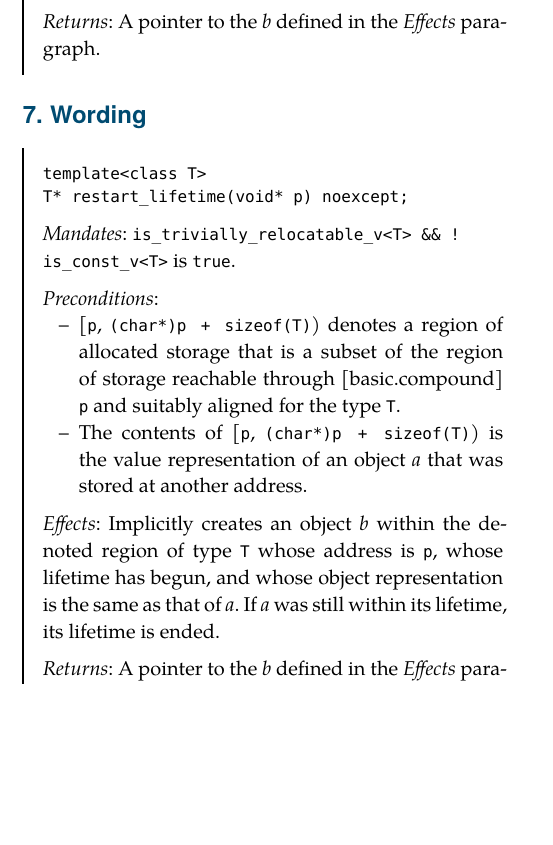
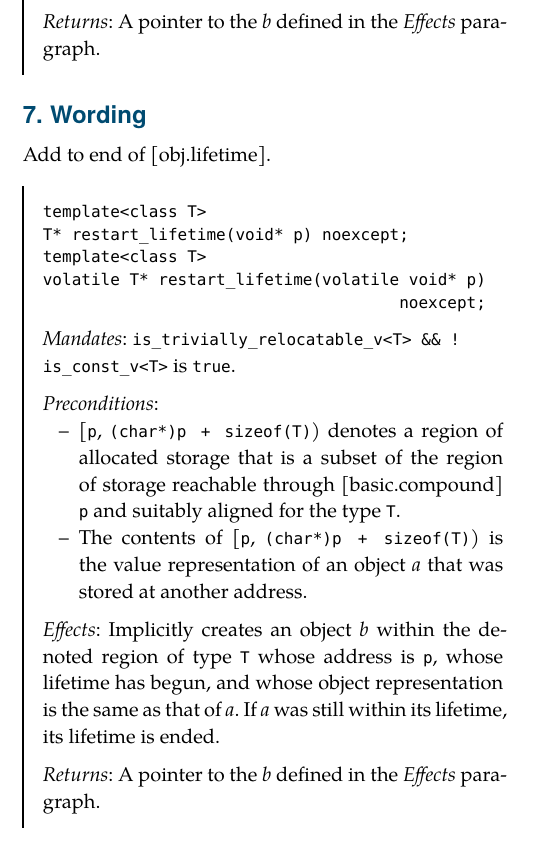
Before and after one commit to camio/trivially_relocate_primitives, a Typst document (trivially_relocate_primitives.typ): part of one column of page 5 of 6, cut so that both start at the same text, the shorter picture padded with empty space. Compiled offline with Typst 0.15.

Commit message:
Wording tweaks

````diff
--- a/trivially_relocate_primitives.typ
+++ b/trivially_relocate_primitives.typ
@@ -448,10 +448,15 @@ _Returns_: A pointer to the _b_ defined in the _Effects_ paragraph.
 
 = Wording
 
+Add to end of [obj.lifetime].
+
 #wg21.standardese[
 ```
 template<class T>
 T* restart_lifetime(void* p) noexcept;
+template<class T>
+volatile T* restart_lifetime(volatile void* p)
+                                     noexcept;
 ```
 
 _Mandates_: `is_trivially_relocatable_v<T> && !is_const_v<T>` is `true`.
````
